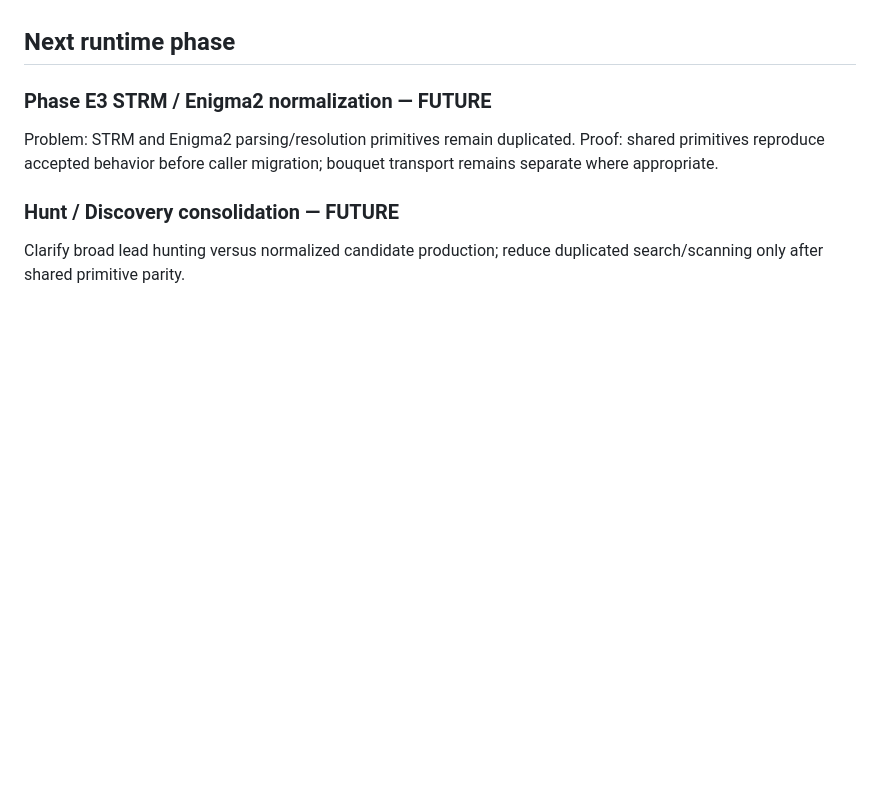
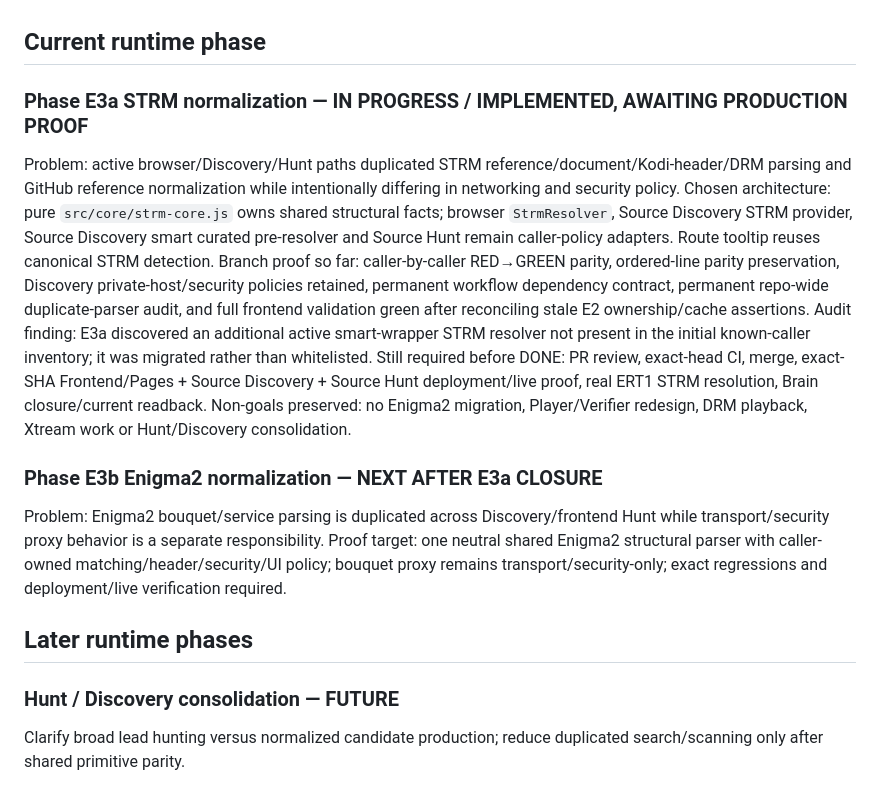
Before and after one commit to tonis1000/WebV2, a Markdown page: WEBV2_ROADMAP.md, the part around the change. Drawn GitHub-style; blank space fills up the shorter version.

Commit message:
docs: mark E3a implemented pending production proof

```diff
--- a/WEBV2_ROADMAP.md
+++ b/WEBV2_ROADMAP.md
@@ -45,11 +45,20 @@ Parity/review proof: caller-by-caller RED→GREEN contracts, historical nine-lin
 Production proof at exact merge SHA: Validate WebTV Frontend #558 SUCCESS; Source Discovery #57 SUCCESS with live Worker verification; Source Hunt #5 SUCCESS with live Worker/bouquet verification; Registry #88 SUCCESS with live D1/project-status verification; GitHub Pages #447 SUCCESS.
 Non-goals preserved: no STRM/Enigma2 migration; no playback/promotion/verifier behavior redesign.
 
-## Next runtime phase
-### Phase E3 STRM / Enigma2 normalization — FUTURE
-Problem: STRM and Enigma2 parsing/resolution primitives remain duplicated.
-Proof: shared primitives reproduce accepted behavior before caller migration; bouquet transport remains separate where appropriate.
+## Current runtime phase
+### Phase E3a STRM normalization — IN PROGRESS / IMPLEMENTED, AWAITING PRODUCTION PROOF
+Problem: active browser/Discovery/Hunt paths duplicated STRM reference/document/Kodi-header/DRM parsing and GitHub reference normalization while intentionally differing in networking and security policy.
+Chosen architecture: pure `src/core/strm-core.js` owns shared structural facts; browser `StrmResolver`, Source Discovery STRM provider, Source Discovery smart curated pre-resolver and Source Hunt remain caller-policy adapters. Route tooltip reuses canonical STRM detection.
+Branch proof so far: caller-by-caller RED→GREEN parity, ordered-line parity preservation, Discovery private-host/security policies retained, permanent workflow dependency contract, permanent repo-wide duplicate-parser audit, and full frontend validation green after reconciling stale E2 ownership/cache assertions.
+Audit finding: E3a discovered an additional active smart-wrapper STRM resolver not present in the initial known-caller inventory; it was migrated rather than whitelisted.
+Still required before DONE: PR review, exact-head CI, merge, exact-SHA Frontend/Pages + Source Discovery + Source Hunt deployment/live proof, real ERT1 STRM resolution, Brain closure/current readback.
+Non-goals preserved: no Enigma2 migration, Player/Verifier redesign, DRM playback, Xtream work or Hunt/Discovery consolidation.
 
+### Phase E3b Enigma2 normalization — NEXT AFTER E3a CLOSURE
+Problem: Enigma2 bouquet/service parsing is duplicated across Discovery/frontend Hunt while transport/security proxy behavior is a separate responsibility.
+Proof target: one neutral shared Enigma2 structural parser with caller-owned matching/header/security/UI policy; bouquet proxy remains transport/security-only; exact regressions and deployment/live verification required.
+
+## Later runtime phases
 ### Hunt / Discovery consolidation — FUTURE
 Clarify broad lead hunting versus normalized candidate production; reduce duplicated search/scanning only after shared primitive parity.
 
```
